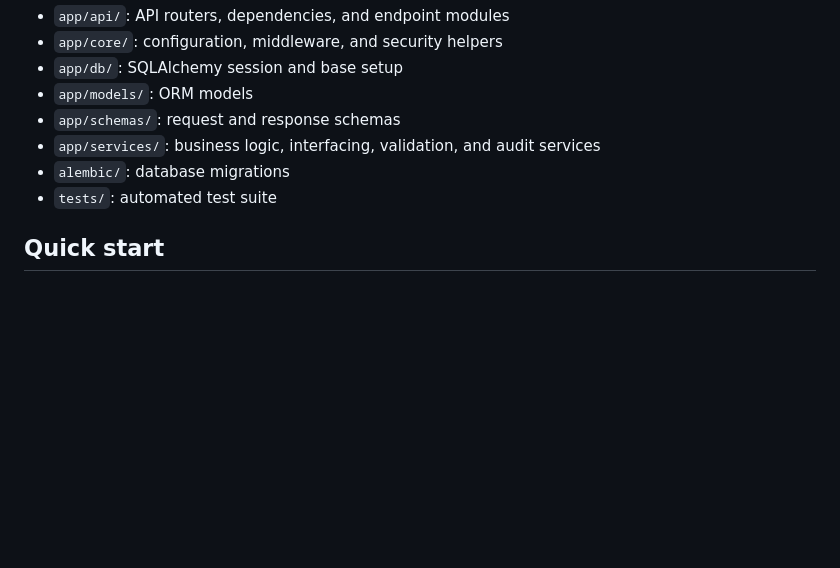
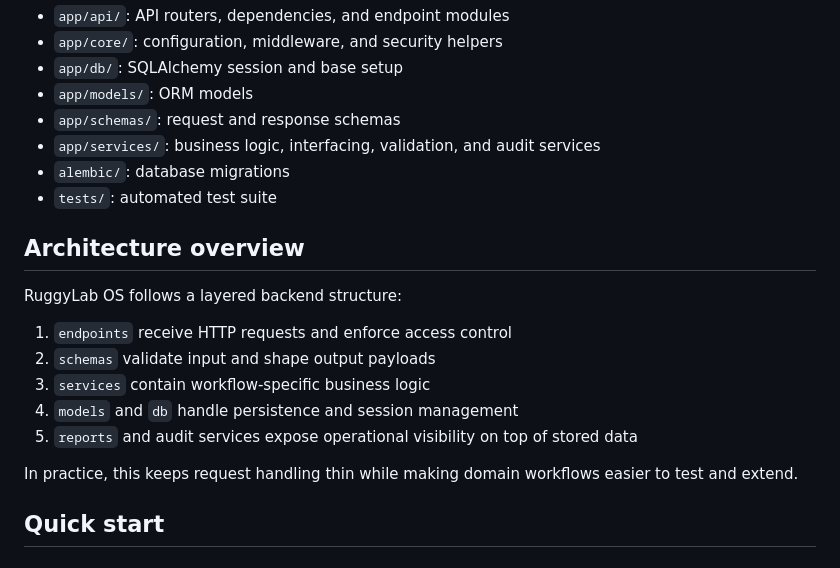
Before and after one commit to rommellnelson-ux/ruggylab-os, a Markdown page: README.md, the part around one of its changes. GitHub-like rendering; blank space fills up the shorter version.

```diff
--- a/README.md
+++ b/README.md
@@ -56,6 +76,18 @@ RuggyLab OS provides a backend foundation for laboratory operations where tracea
 - `app/services/`: business logic, interfacing, validation, and audit services
 - `alembic/`: database migrations
 - `tests/`: automated test suite
+
+## Architecture overview
+
+RuggyLab OS follows a layered backend structure:
+
+1. `endpoints` receive HTTP requests and enforce access control
+2. `schemas` validate input and shape output payloads
+3. `services` contain workflow-specific business logic
+4. `models` and `db` handle persistence and session management
+5. `reports` and audit services expose operational visibility on top of stored data
+
+In practice, this keeps request handling thin while making domain workflows easier to test and extend.
 
 ## Quick start
 
```
Also changed, not shown: other parts of README.md (+37 -0 lines), docs/banner-prompt.md (added, +14 -0 lines).
